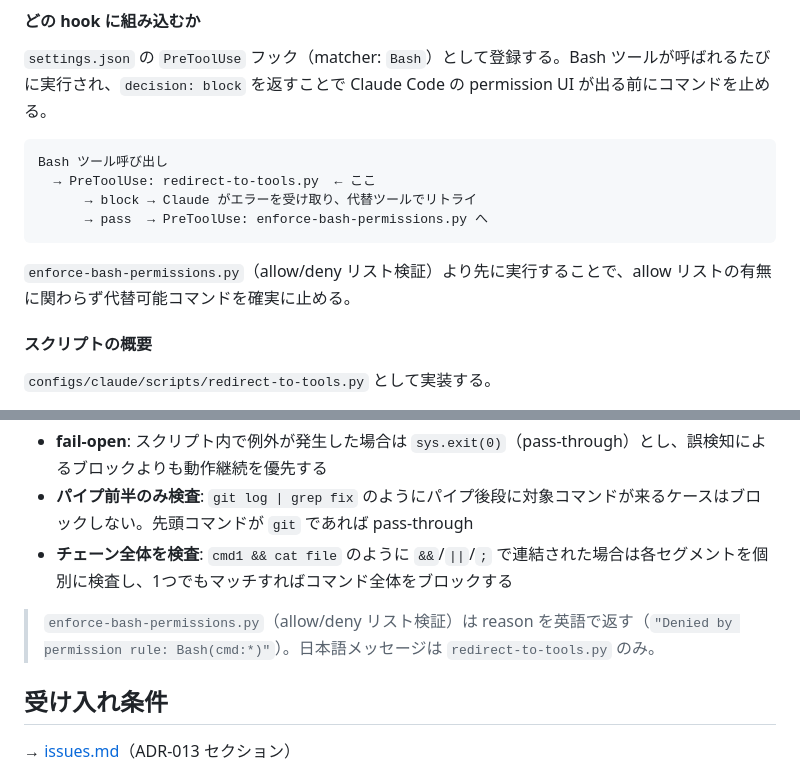
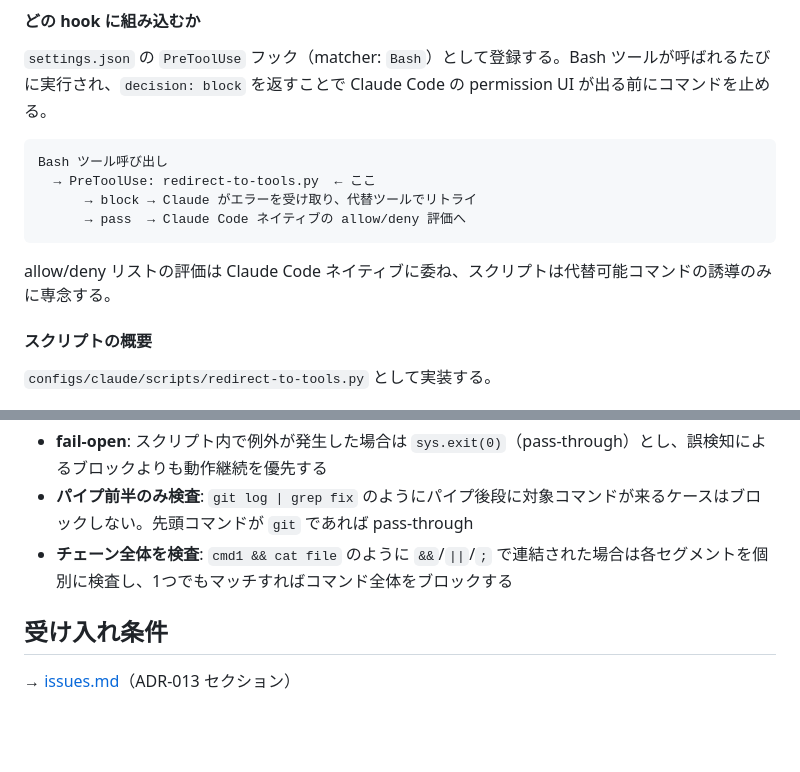
Before and after one commit to ishii1648/dotfiles, a Markdown page: docs/adr/013-claude-permission-ask-auto-block.md, 2 parts joined by grey strips. Drawn GitHub-style; blank space fills up the shorter version.

Commit message:
docs: ADR-013 から enforce-bash-permissions.py への言及を除去
スクリプト削除に伴いフロー図と関連記述を更新。
allow/deny 評価は Claude Code ネイティブに委ねる旨を明記。

````diff
--- a/docs/adr/013-claude-permission-ask-auto-block.md
+++ b/docs/adr/013-claude-permission-ask-auto-block.md
@@ -68,10 +68,10 @@ CLAUDE.md による原則提示（ソフト）と `redirect-to-tools.py` によ
 Bash ツール呼び出し
   → PreToolUse: redirect-to-tools.py  ← ここ
       → block → Claude がエラーを受け取り、代替ツールでリトライ
-      → pass  → PreToolUse: enforce-bash-permissions.py へ
+      → pass  → Claude Code ネイティブの allow/deny 評価へ
 ```
 
-`enforce-bash-permissions.py`（allow/deny リスト検証）より先に実行することで、allow リストの有無に関わらず代替可能コマンドを確実に止める。
+allow/deny リストの評価は Claude Code ネイティブに委ね、スクリプトは代替可能コマンドの誘導のみに専念する。
 
 #### スクリプトの概要
 
@@ -104,8 +104,6 @@ Bash ツール呼び出し
 - **パイプ前半のみ検査**: `git log | grep fix` のようにパイプ後段に対象コマンドが来るケースはブロックしない。先頭コマンドが `git` であれば pass-through
 - **チェーン全体を検査**: `cmd1 && cat file` のように `&&`/`||`/`;` で連結された場合は各セグメントを個別に検査し、1つでもマッチすればコマンド全体をブロックする
 
-> `enforce-bash-permissions.py`（allow/deny リスト検証）は reason を英語で返す（`"Denied by permission rule: Bash(cmd:*)"`）。日本語メッセージは `redirect-to-tools.py` のみ。
-
 ## 受け入れ条件
 
 → [issues.md](../issues.md)（ADR-013 セクション）
````
